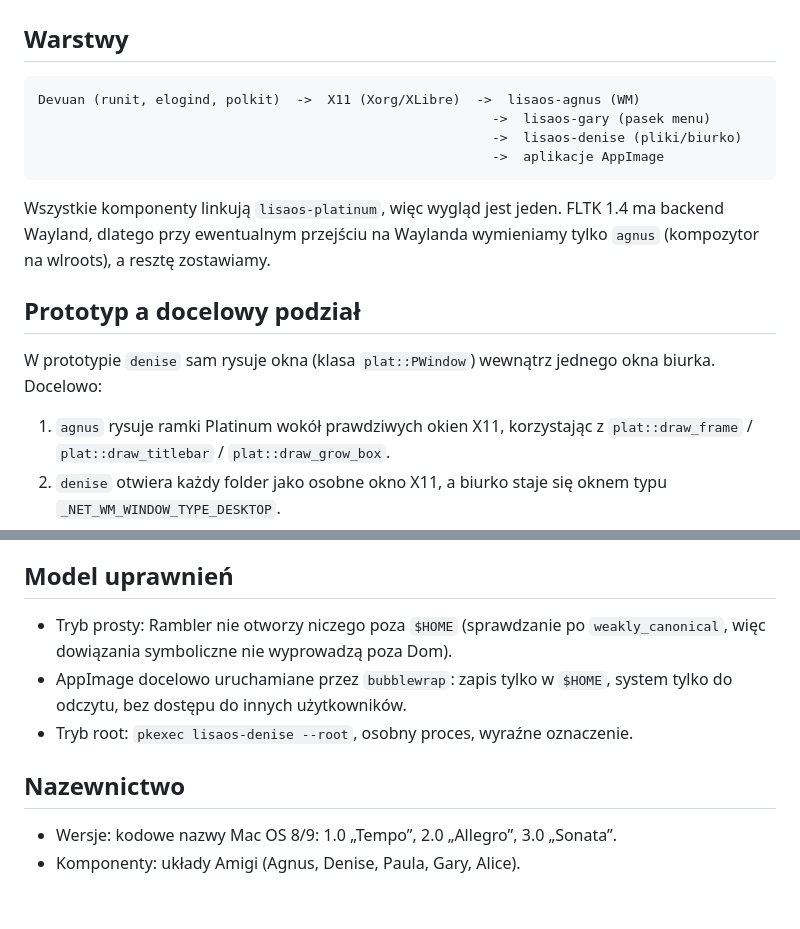
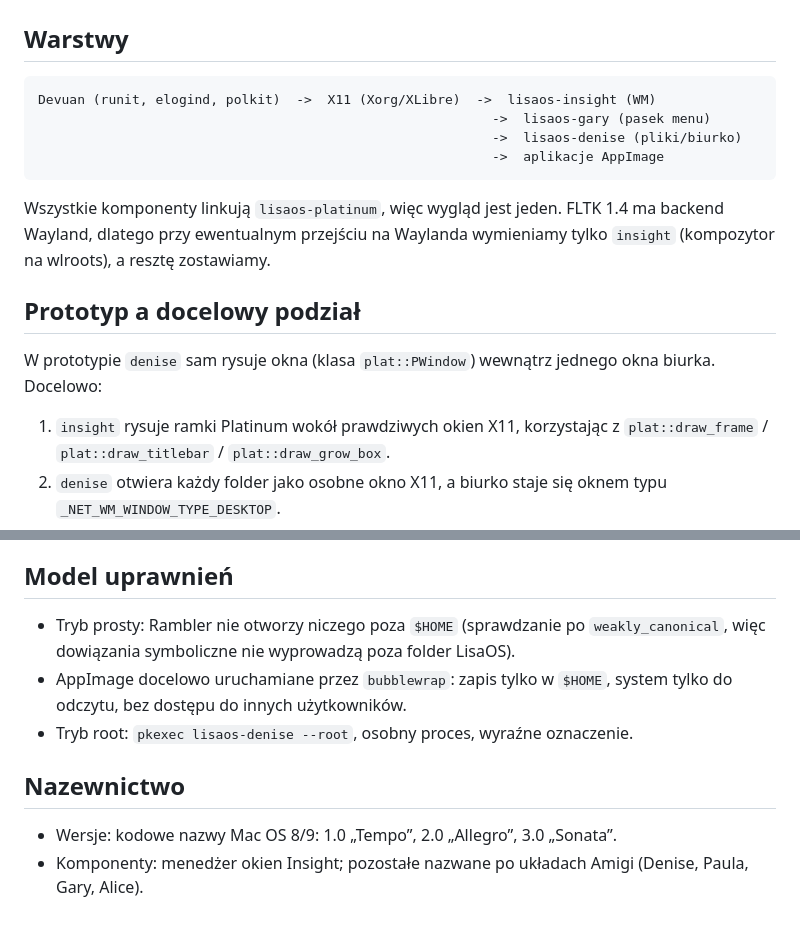
Before and after one commit to WeirdGnome/Nirvana-Desktop, a Markdown page: docs/ARCHITEKTURA.md, 2 parts joined by grey strips. GitHub-like rendering.

```diff
--- a/docs/ARCHITEKTURA.md
+++ b/docs/ARCHITEKTURA.md
@@ -2,21 +2,21 @@
 
 ## Warstwy
 
-    Devuan (runit, elogind, polkit)  ->  X11 (Xorg/XLibre)  ->  lisaos-agnus (WM)
+    Devuan (runit, elogind, polkit)  ->  X11 (Xorg/XLibre)  ->  lisaos-insight (WM)
                                                               ->  lisaos-gary (pasek menu)
                                                               ->  lisaos-denise (pliki/biurko)
                                                               ->  aplikacje AppImage
 
 Wszystkie komponenty linkują `lisaos-platinum`, więc wygląd jest jeden.
 FLTK 1.4 ma backend Wayland, dlatego przy ewentualnym przejściu na Waylanda
-wymieniamy tylko `agnus` (kompozytor na wlroots), a resztę zostawiamy.
+wymieniamy tylko `insight` (kompozytor na wlroots), a resztę zostawiamy.
 
 ## Prototyp a docelowy podział
 
 W prototypie `denise` sam rysuje okna (klasa `plat::PWindow`) wewnątrz
 jednego okna biurka. Docelowo:
 
-1. `agnus` rysuje ramki Platinum wokół prawdziwych okien X11, korzystając z
+1. `insight` rysuje ramki Platinum wokół prawdziwych okien X11, korzystając z
    `plat::draw_frame` / `plat::draw_titlebar` / `plat::draw_grow_box`.
 2. `denise` otwiera każdy folder jako osobne okno X11, a biurko staje się oknem
    typu `_NET_WM_WINDOW_TYPE_DESKTOP`.
@@ -32,7 +32,7 @@ jednego okna biurka. Docelowo:
 ## Model uprawnień
 
 - Tryb prosty: Rambler nie otworzy niczego poza `$HOME` (sprawdzanie po
-  `weakly_canonical`, więc dowiązania symboliczne nie wyprowadzą poza Dom).
+  `weakly_canonical`, więc dowiązania symboliczne nie wyprowadzą poza folder LisaOS).
 - AppImage docelowo uruchamiane przez `bubblewrap`: zapis tylko w `$HOME`,
   system tylko do odczytu, bez dostępu do innych użytkowników.
 - Tryb root: `pkexec lisaos-denise --root`, osobny proces, wyraźne oznaczenie.
@@ -40,4 +40,4 @@ jednego okna biurka. Docelowo:
 ## Nazewnictwo
 
 - Wersje: kodowe nazwy Mac OS 8/9: 1.0 „Tempo”, 2.0 „Allegro”, 3.0 „Sonata”.
-- Komponenty: układy Amigi (Agnus, Denise, Paula, Gary, Alice).
+- Komponenty: menedżer okien Insight; pozostałe nazwane po układach Amigi (Denise, Paula, Gary, Alice).
```
Also changed, not shown: README.md (+4 -4 lines), docs/img/agnus.png (deleted), docs/img/insight.png (added), docs/img/prototyp.png, 8 other files.
